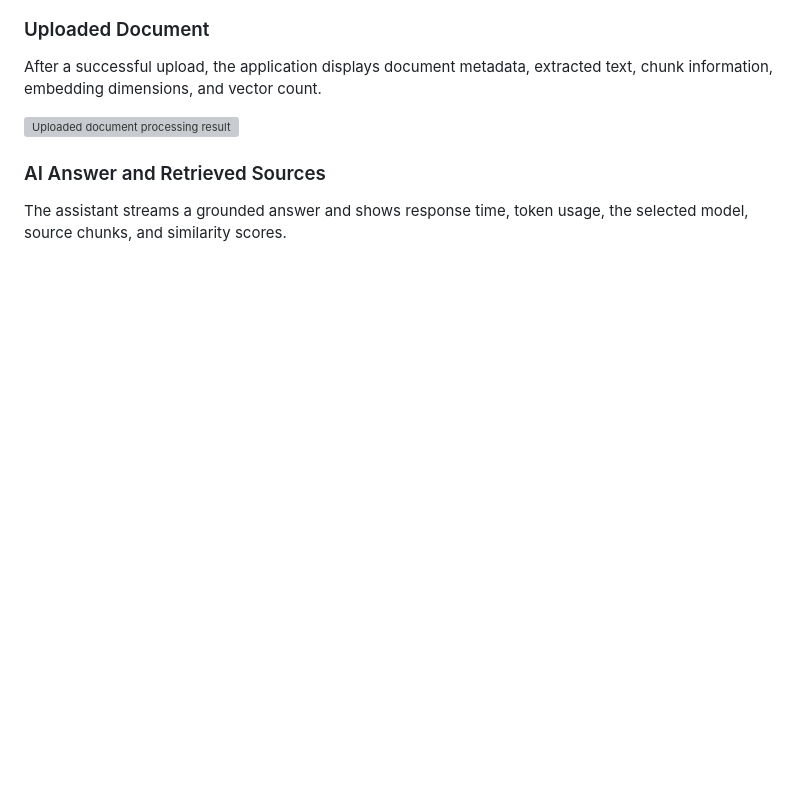
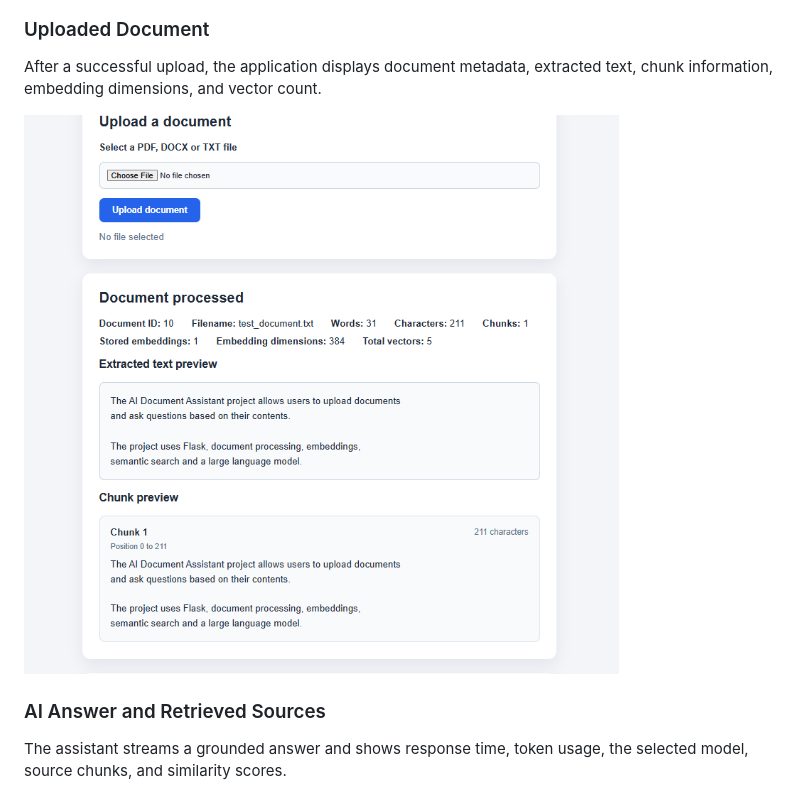
Before and after one commit to Iyer2505/streaming-ai-document-assistant, a Markdown page: README.md, the part around the change. GitHub-like rendering; blank space fills up the shorter version; grey boxes are pictures that could not be loaded.

```diff
--- a/README.md
+++ b/README.md
@@ -38,7 +38,7 @@ The home page allows users to upload a supported document and access the uploade
 
 After a successful upload, the application displays document metadata, extracted text, chunk information, embedding dimensions, and vector count.
 
-![Uploaded document processing result](screenshots/uploadfile.png)
+![Uploaded document processing result](screenshots/upload-file.png)
 
 ### AI Answer and Retrieved Sources
 
```
